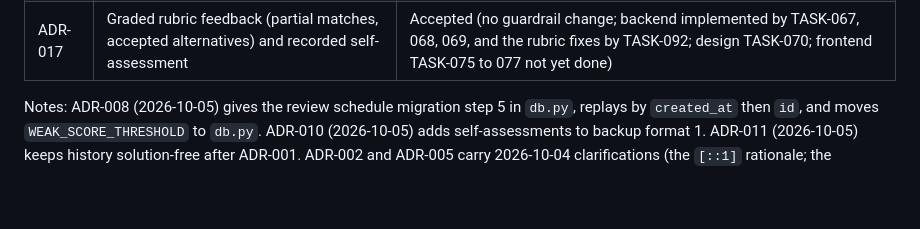
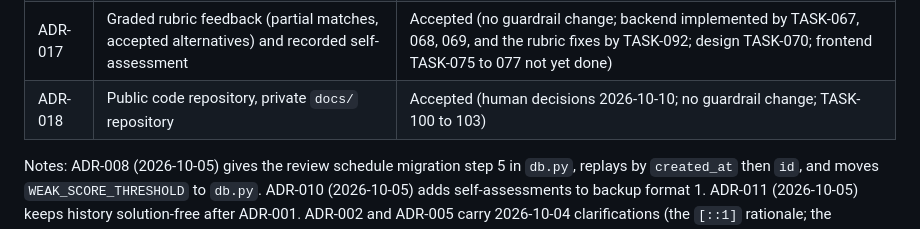
Before and after one commit to shark12000/preparator, a Markdown page: ARCHITECTURE.md, the part around the change. Rendered like a GitHub page; blank space fills up the shorter version.

Commit message:
Phase 2 plan: TASK-100..103 and ADR-018 (gate approved)
Co-Authored-By: Claude Opus 5.5 <noreply@anthropic.com>

```diff
--- a/ARCHITECTURE.md
+++ b/ARCHITECTURE.md
@@ -115,5 +115,6 @@ Decisions are recorded in `docs/architecture/adr/`. Planned API changes are in `
 | ADR-015 | Move the database code out of `app.py` into `db.py` | Implemented (TASK-051, 2026-10-07) |
 | ADR-016 | Remove the search and source-confirmation step before a question | Accepted (human approval 2026-10-04; changes a guardrail; implemented by TASK-061 and TASK-063; TASK-064 to 066 refine the flow) |
 | ADR-017 | Graded rubric feedback (partial matches, accepted alternatives) and recorded self-assessment | Accepted (no guardrail change; backend implemented by TASK-067, 068, 069, and the rubric fixes by TASK-092; design TASK-070; frontend TASK-075 to 077 not yet done) |
+| ADR-018 | Public code repository, private `docs/` repository | Accepted (human decisions 2026-10-10; no guardrail change; TASK-100 to 103) |
 
 Notes: ADR-008 (2026-10-05) gives the review schedule migration step 5 in `db.py`, replays by `created_at` then `id`, and moves `WEAK_SCORE_THRESHOLD` to `db.py`. ADR-010 (2026-10-05) adds self-assessments to backup format 1. ADR-011 (2026-10-05) keeps history solution-free after ADR-001. ADR-002 and ADR-005 carry 2026-10-04 clarifications (the `[::1]` rationale; the determinism addendum). ADR-001, ADR-007, ADR-009, ADR-011 and ADR-012 carry 2026-10-04 notes pointing to ADR-016.
```
